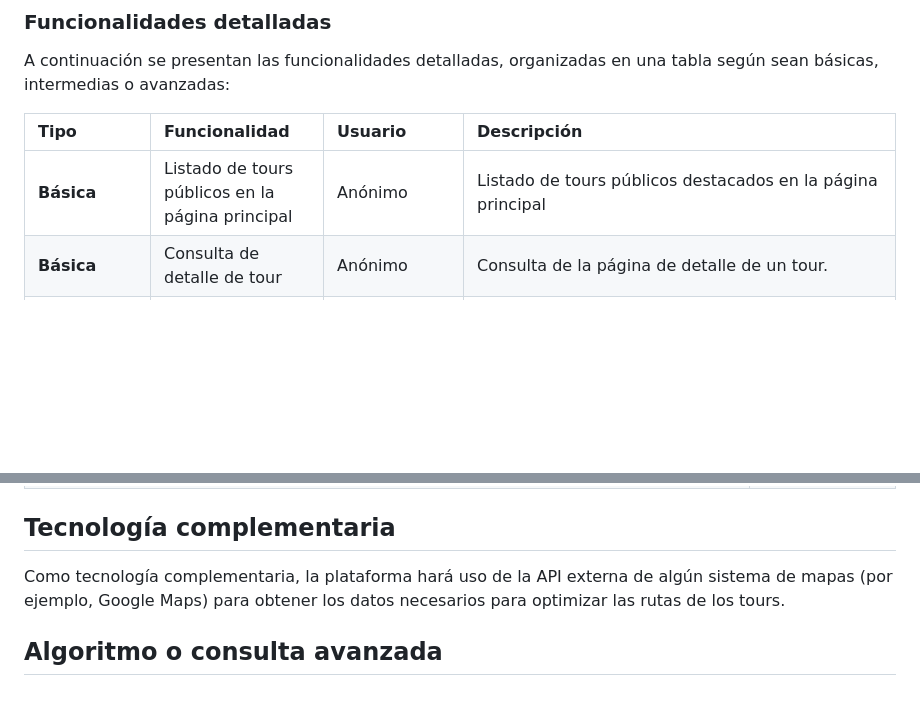
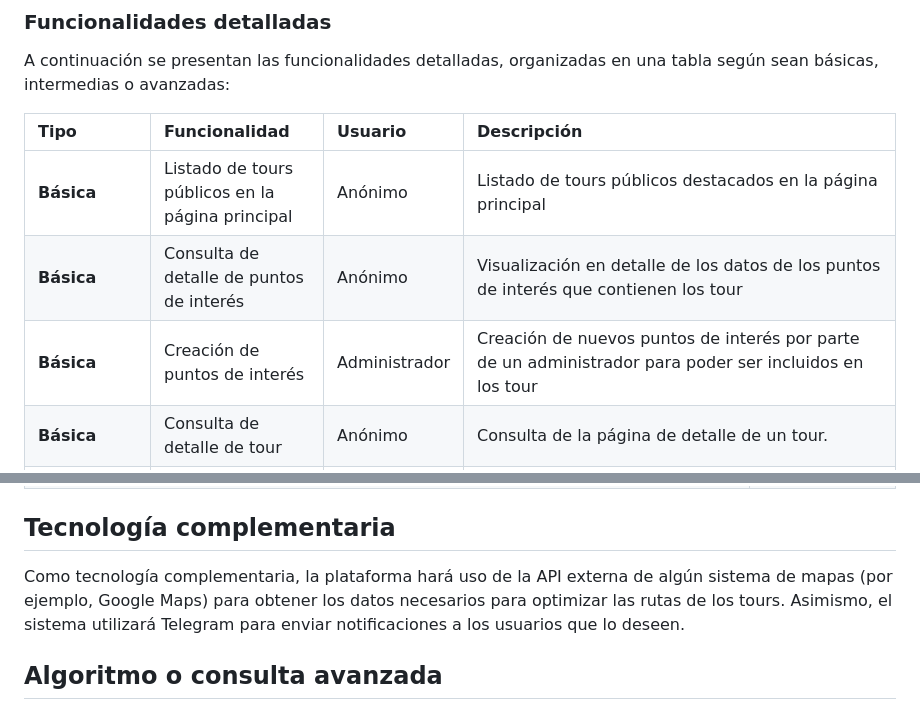
Before and after one commit to codeurjc-students/2026-OptiTour, a Markdown page: README.md, 2 parts joined by grey strips. Rendered like a GitHub page; blank space fills up the shorter version.

```diff
--- a/README.md
+++ b/README.md
@@ -88,6 +88,8 @@ A continuación se presentan las funcionalidades detalladas, organizadas en una
 | Tipo | Funcionalidad | Usuario | Descripción |
 | :--- | :--- | :--- | :--- |
 | **Básica** | Listado de tours públicos en la página principal | Anónimo | Listado de tours públicos destacados en la página principal |
+**Básica** | Consulta de detalle de puntos de interés | Anónimo | Visualización en detalle de los datos de los puntos de interés que contienen los tour |
+**Básica** | Creación de puntos de interés | Administrador | Creación de nuevos puntos de interés por parte de un administrador para poder ser incluidos en los tour |
 | **Básica** | Consulta de detalle de tour | Anónimo | Consulta de la página de detalle de un tour. |
 | **Básica** | Registro de usuario | Anónimo | Registro de nuevas cuentas de usuario. |
 | **Básica** | Inicio de sesión | Anónimo | Identificación de usuarios ya registrados. |
@@ -256,7 +258,7 @@ Todos los gráficos se mostrarán en el panel de administrador.
 
 ## Tecnología complementaria
 
-Como tecnología complementaria, la plataforma hará uso de la API externa de algún sistema de mapas (por ejemplo, Google Maps) para obtener los datos necesarios para optimizar las rutas de los tours.
+Como tecnología complementaria, la plataforma hará uso de la API externa de algún sistema de mapas (por ejemplo, Google Maps) para obtener los datos necesarios para optimizar las rutas de los tours. Asimismo, el sistema utilizará Telegram para enviar notificaciones a los usuarios que lo deseen.
 
 ## Algoritmo o consulta avanzada
 
```
Also changed, not shown: other parts of README.md (+1 -1 lines), AI_USAGE.md (added, +12 -0 lines).
